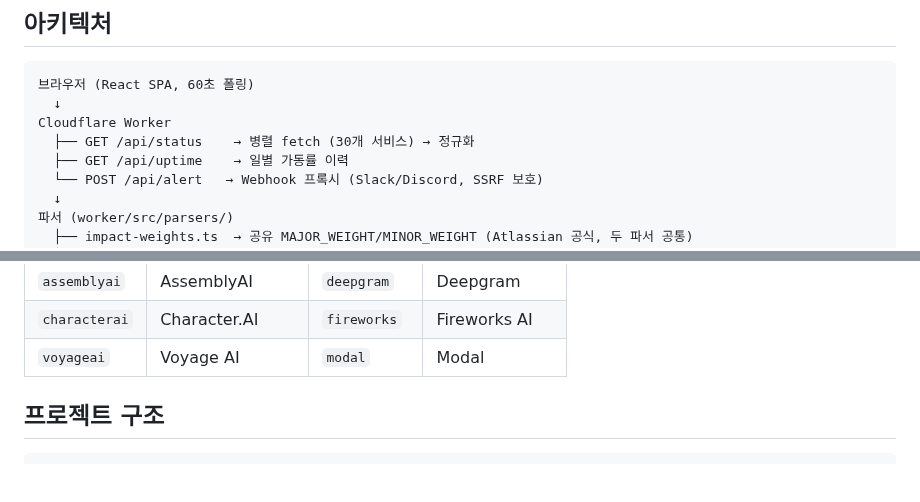
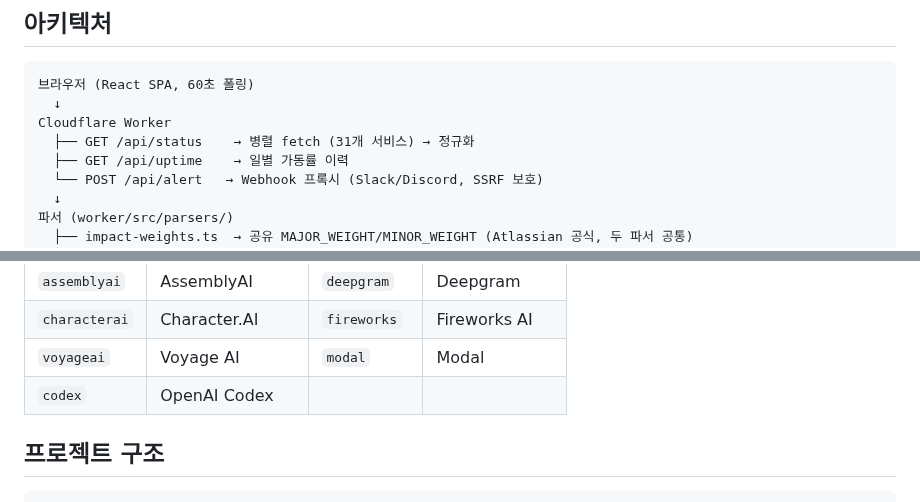
Before and after one commit to bentleypark/aiwatch, a Markdown page: README.ko.md, 2 parts joined by grey strips. Rendered like a GitHub page; blank space fills up the shorter version.

```diff
--- a/README.ko.md
+++ b/README.ko.md
@@ -115,7 +116,7 @@
 브라우저 (React SPA, 60초 폴링)
   ↓
 Cloudflare Worker
-  ├── GET /api/status    → 병렬 fetch (30개 서비스) → 정규화
+  ├── GET /api/status    → 병렬 fetch (31개 서비스) → 정규화
   ├── GET /api/uptime    → 일별 가동률 이력
   └── POST /api/alert   → Webhook 프록시 (Slack/Discord, SSRF 보호)
   ↓
@@ -276,6 +277,7 @@ README, 문서, 블로그에 실시간 상태 배지를 임베드할 수 있습
 | `assemblyai` | AssemblyAI | `deepgram` | Deepgram |
 | `characterai` | Character.AI | `fireworks` | Fireworks AI |
 | `voyageai` | Voyage AI | `modal` | Modal |
+| `codex` | OpenAI Codex | | |
 
 ## 프로젝트 구조
 
```
Also changed, not shown: other parts of README.ko.md (+4 -3 lines), README.md (+5 -3 lines), docs/social-preview.png, public/og-intro.png, 11 other files.
